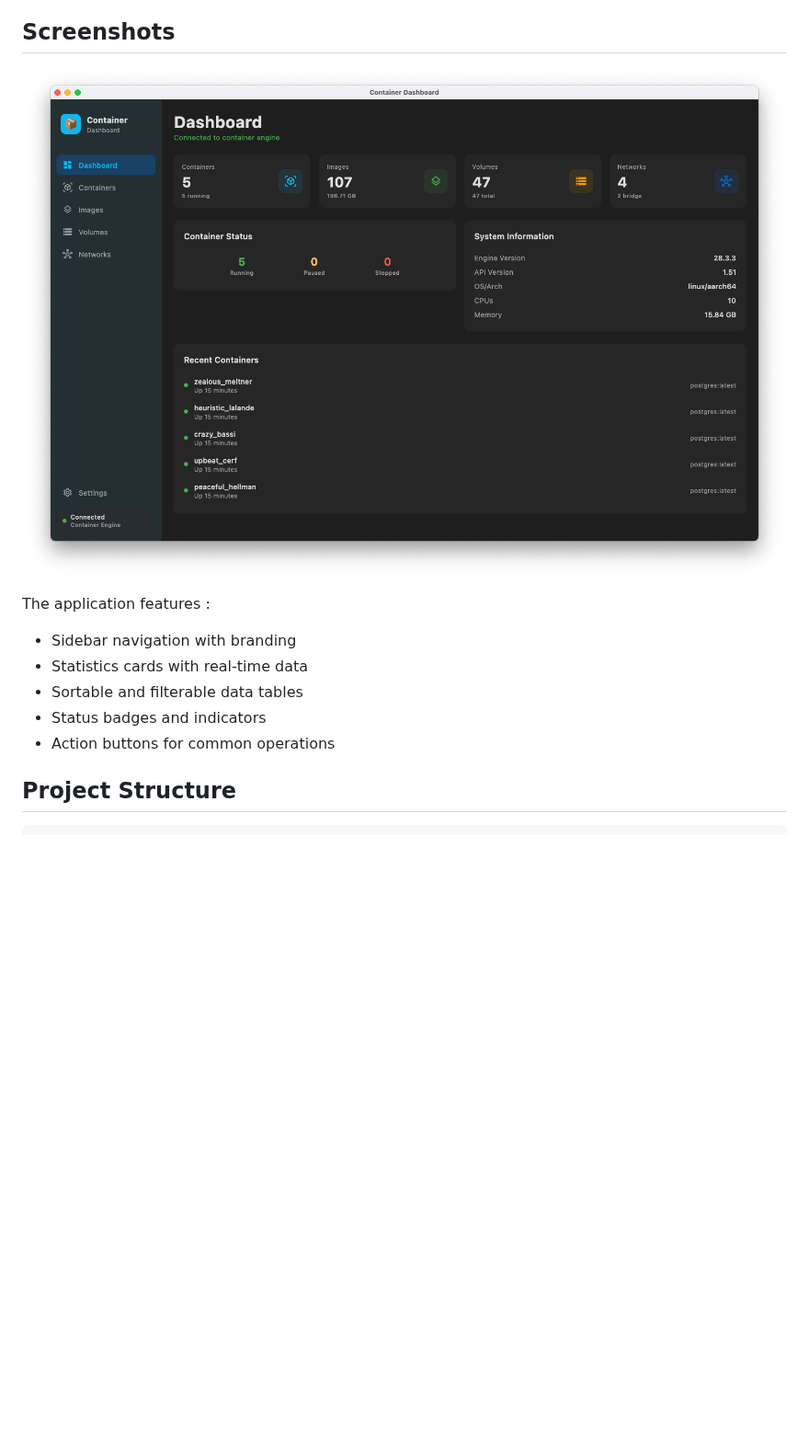
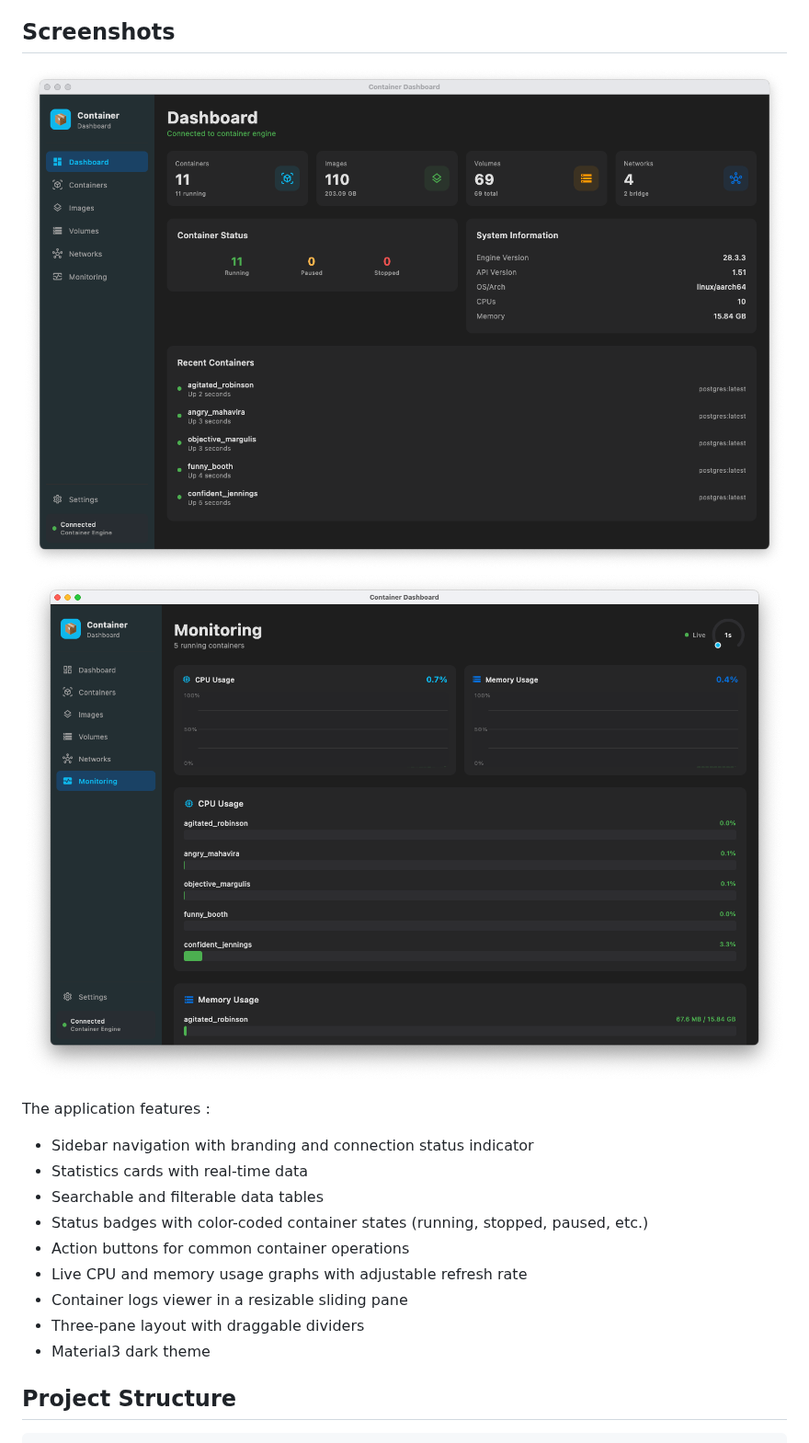
Before and after one commit to beytullah-gunduz/container-dashboard, a Markdown page: README.md, the part around the change. Shown at 92% size. Rendered like a GitHub page; pictures changed too: docs/dashboard_screen.png, docs/monitoring_screen.png (added); blank space fills up the shorter version.

```diff
--- a/README.md
+++ b/README.md
@@ -22,14 +22,19 @@ The app have been done using Claude Opus 4.5 and 4.6.
 ## Screenshots
 
 ![Dashboard Screen](docs/dashboard_screen.png)
+![Monitoring Screen](docs/monitoring_screen.png)
 
 The application features :
 
-- Sidebar navigation with branding
+- Sidebar navigation with branding and connection status indicator
 - Statistics cards with real-time data
-- Sortable and filterable data tables
-- Status badges and indicators
-- Action buttons for common operations
+- Searchable and filterable data tables
+- Status badges with color-coded container states (running, stopped, paused, etc.)
+- Action buttons for common container operations
+- Live CPU and memory usage graphs with adjustable refresh rate
+- Container logs viewer in a resizable sliding pane
+- Three-pane layout with draggable dividers
+- Material3 dark theme
 
 ## Project Structure
 
```
Also changed, not shown: 8 other files.
